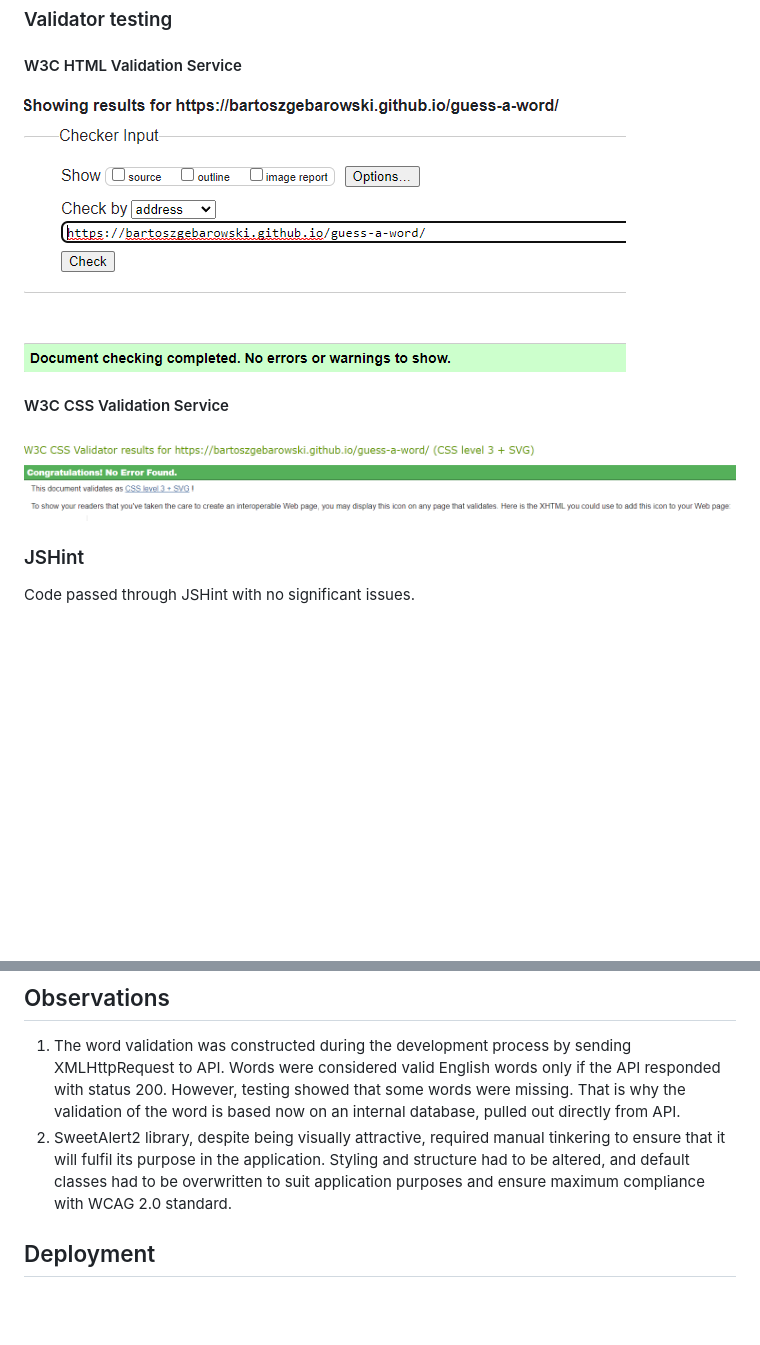
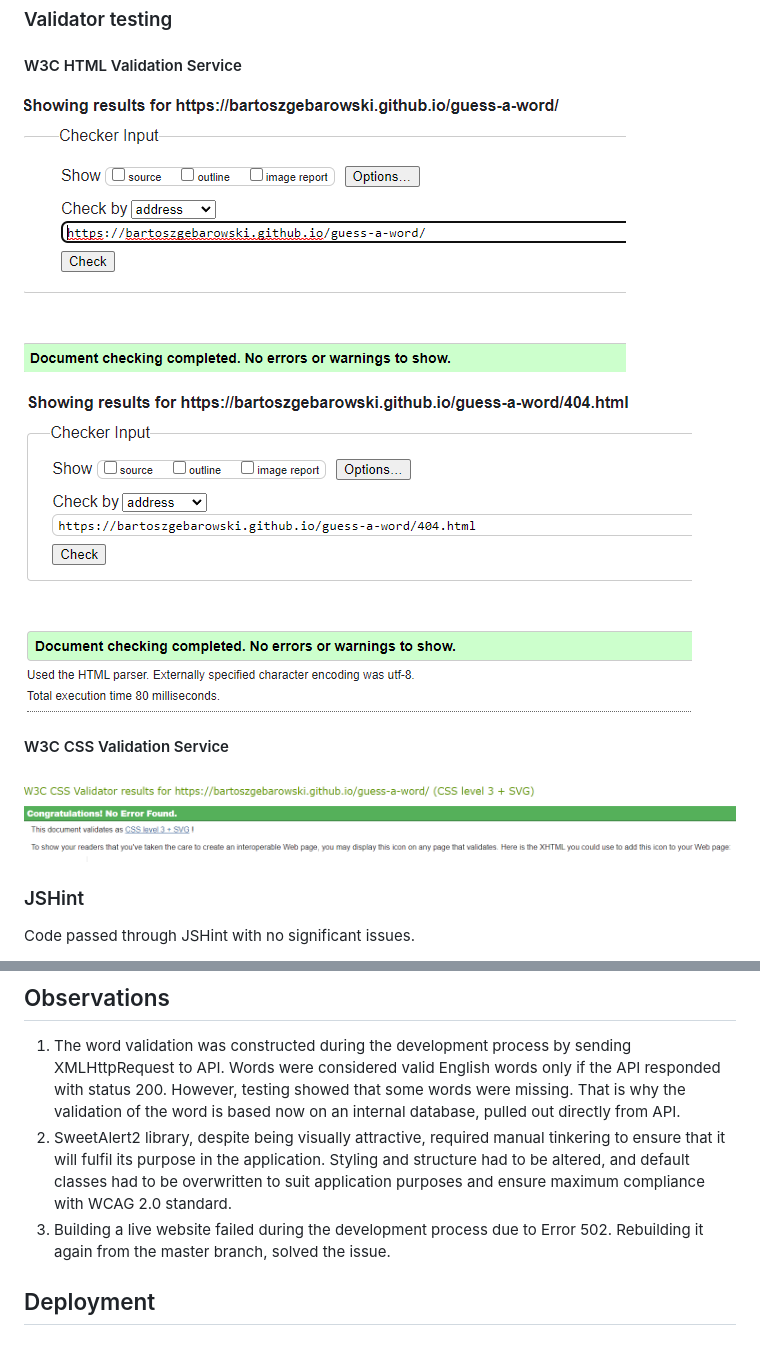
Before and after one commit to bartoszgebarowski/guess-a-word, a Markdown page: README.md, 2 parts joined by grey strips. Rendered like a GitHub page; pictures changed too: docs/testing/404.png (added); blank space fills up the shorter version.

Commit message:
make small adjustments to the readme

```diff
--- a/README.md
+++ b/README.md
@@ -495,7 +495,9 @@ Steps to test:
 
 #### W3C HTML Validation Service
 
-![Contrast grid screenshot](docs/testing/html.png)
+![W3C HTML validation: index.html screenshot](docs/testing/html.png)
+
+![W3C HTML validation: 404.html screenshot](docs/testing/404.png)
 
 #### W3C CSS Validation Service
 
@@ -512,6 +514,7 @@ Code passed through JSHint with no significant issues.
 1. The word validation was constructed during the development process by sending XMLHttpRequest to API. Words were considered valid English words only if the API responded with status 200. However, testing showed that some words were missing.
 That is why the validation of the word is based now on an internal database, pulled out directly from API.
 1. SweetAlert2 library, despite being visually attractive, required manual tinkering to ensure that it will fulfil its purpose in the application. Styling and structure had to be altered, and default classes had to be overwritten to suit application purposes and ensure maximum compliance with WCAG 2.0 standard.
+1. Building a live website failed during the development process due to Error 502. Rebuilding it again from the master branch, solved the issue.
 
 ## Deployment
 
```
Also changed, not shown: other parts of README.md (+9 -9 lines).
